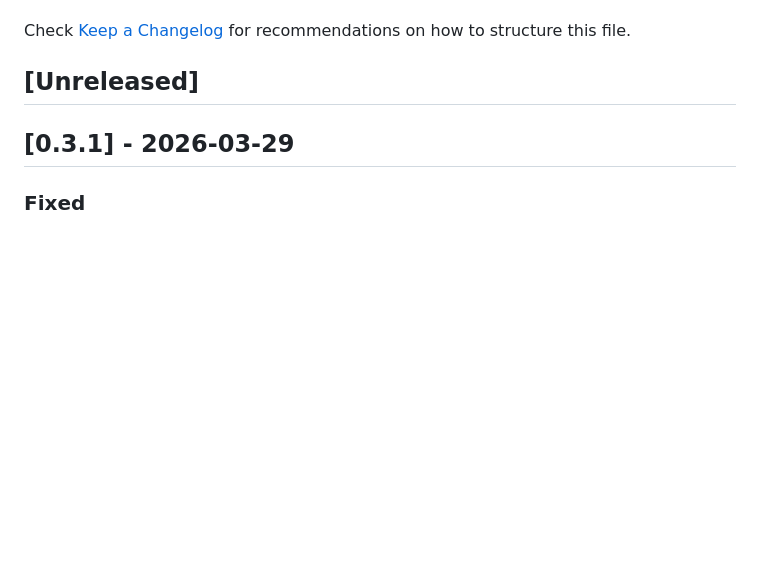
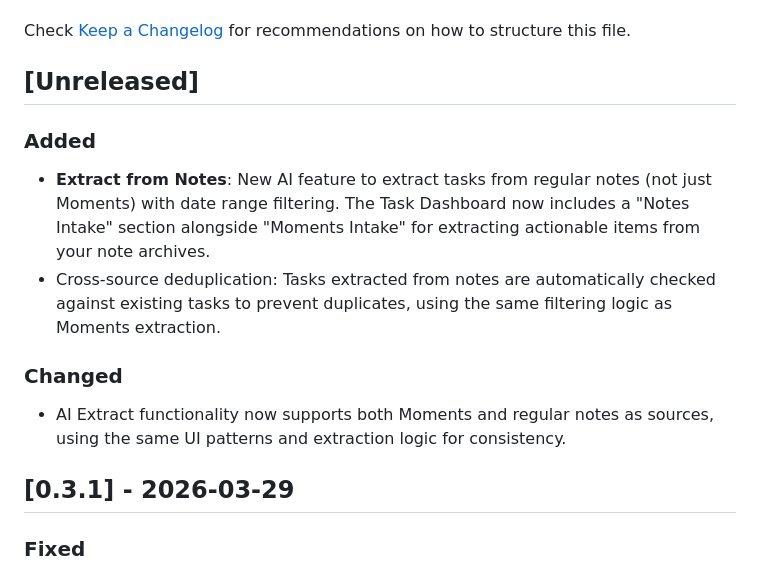
Before and after one commit to hidenobunagai/noteeees, a Markdown page: CHANGELOG.md, the part around the change. Rendered like a GitHub page; blank space fills up the shorter version.

```diff
--- a/CHANGELOG.md
+++ b/CHANGELOG.md
@@ -5,6 +5,13 @@ All notable changes to the "notes" extension will be documented in this file.
 Check [Keep a Changelog](http://keepachangelog.com/) for recommendations on how to structure this file.
 
 ## [Unreleased]
+
+### Added
+- **Extract from Notes**: New AI feature to extract tasks from regular notes (not just Moments) with date range filtering. The Task Dashboard now includes a "Notes Intake" section alongside "Moments Intake" for extracting actionable items from your note archives.
+- Cross-source deduplication: Tasks extracted from notes are automatically checked against existing tasks to prevent duplicates, using the same filtering logic as Moments extraction.
+
+### Changed
+- AI Extract functionality now supports both Moments and regular notes as sources, using the same UI patterns and extraction logic for consistency.
 
 ## [0.3.1] - 2026-03-29
 
```
Also changed, not shown: README.md (+1 -1 lines).
